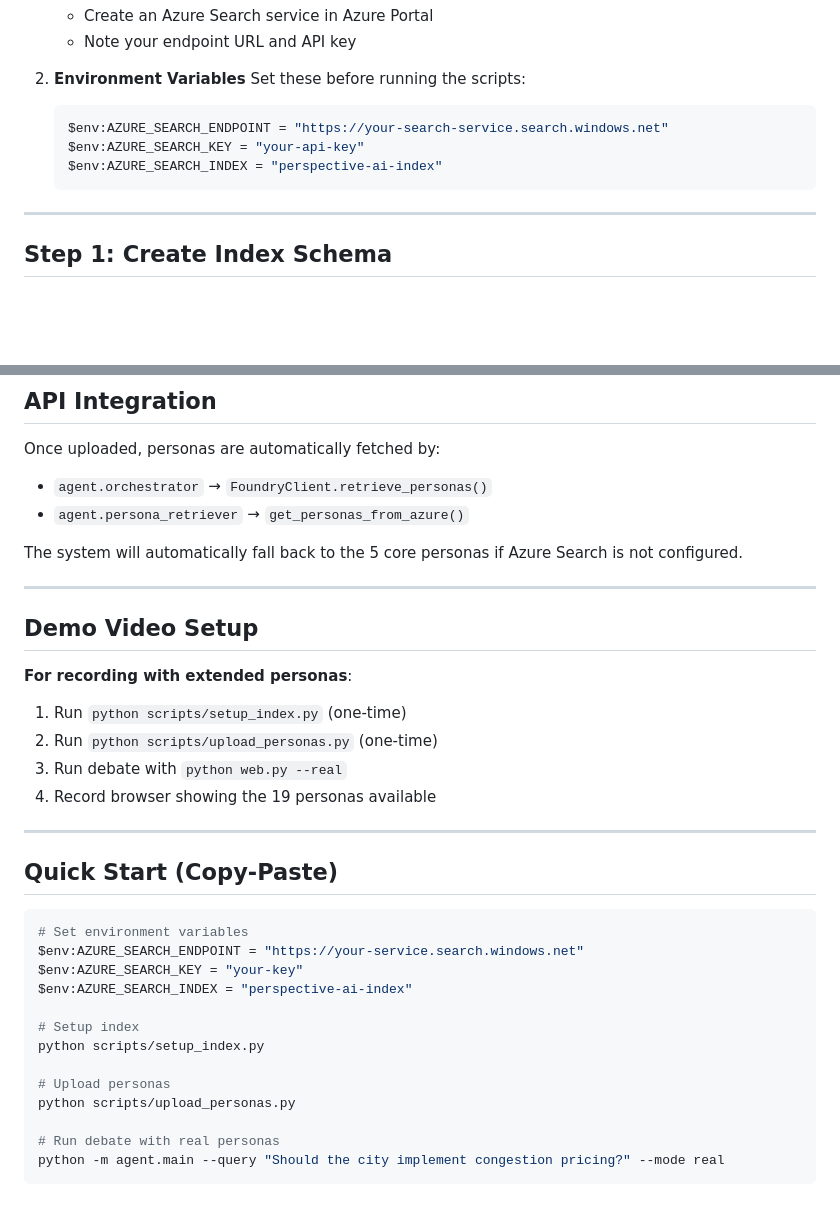
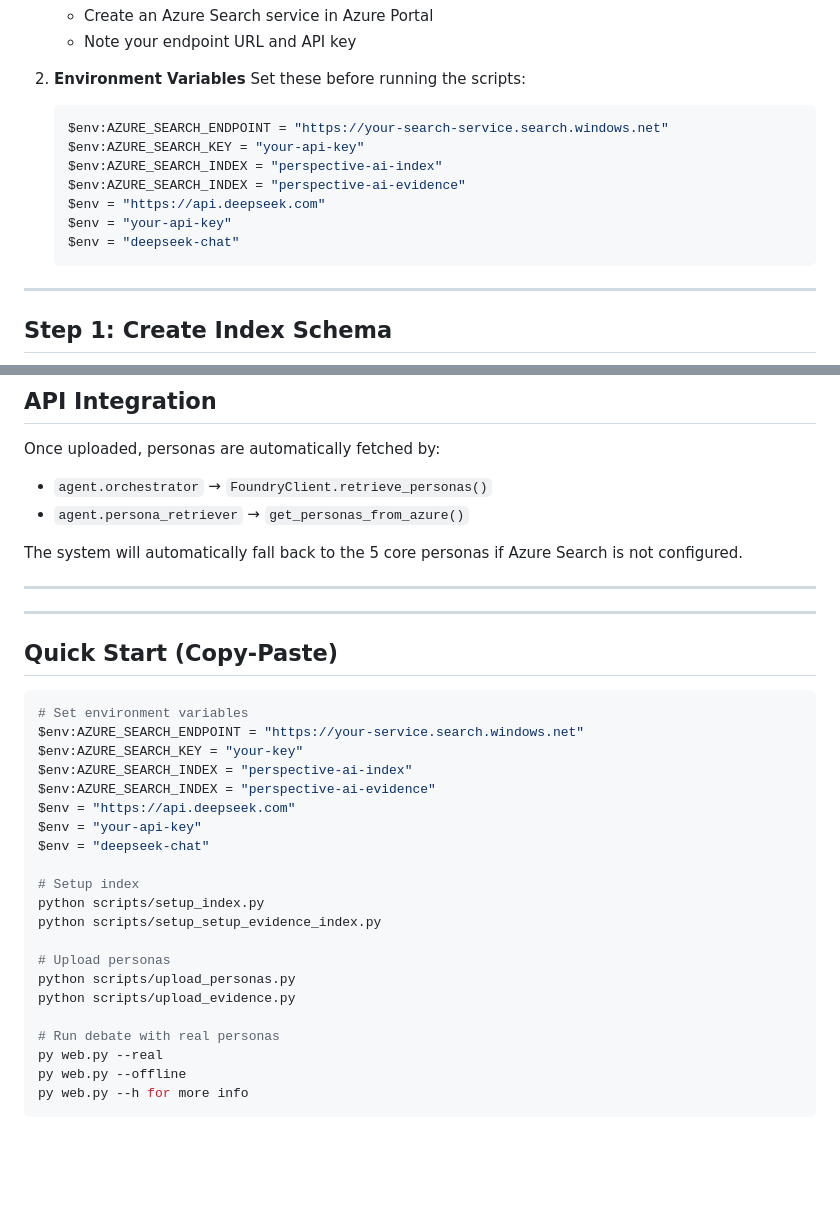
Before and after one commit to bilal0x0002-sketch/Perspective-AI, a Markdown page: AZURE_SETUP_GUIDE.md, 2 parts joined by grey strips. GitHub-like rendering; blank space fills up the shorter version.

````diff
--- a/AZURE_SETUP_GUIDE.md
+++ b/AZURE_SETUP_GUIDE.md
@@ -17,6 +17,10 @@ This guide explains how to set up Azure Search to store and retrieve personas fo
    $env:AZURE_SEARCH_ENDPOINT = "https://your-search-service.search.windows.net"
    $env:AZURE_SEARCH_KEY = "your-api-key"
    $env:AZURE_SEARCH_INDEX = "perspective-ai-index"
+   $env:AZURE_SEARCH_INDEX = "perspective-ai-evidence"
+   $env = "https://api.deepseek.com"
+   $env = "your-api-key"
+   $env = "deepseek-chat"
    ```
 
 ---
@@ -203,13 +207,7 @@ The system will automatically fall back to the 5 core personas if Azure Search i
 
 ---
 
-## Demo Video Setup
 
-**For recording with extended personas**:
-1. Run `python scripts/setup_index.py` (one-time)
-2. Run `python scripts/upload_personas.py` (one-time)
-3. Run debate with `python web.py --real`
-4. Record browser showing the 19 personas available
 
 ---
 
@@ -220,13 +218,21 @@ The system will automatically fall back to the 5 core personas if Azure Search i
 $env:AZURE_SEARCH_ENDPOINT = "https://your-service.search.windows.net"
 $env:AZURE_SEARCH_KEY = "your-key"
 $env:AZURE_SEARCH_INDEX = "perspective-ai-index"
+$env:AZURE_SEARCH_INDEX = "perspective-ai-evidence"
+$env = "https://api.deepseek.com"
+$env = "your-api-key"
+$env = "deepseek-chat"
 
 # Setup index
 python scripts/setup_index.py
+python scripts/setup_setup_evidence_index.py
 
 # Upload personas
 python scripts/upload_personas.py
+python scripts/upload_evidence.py
 
 # Run debate with real personas
-python -m agent.main --query "Should the city implement congestion pricing?" --mode real
+py web.py --real
+py web.py --offline
+py web.py --h for more info
 ```
````
